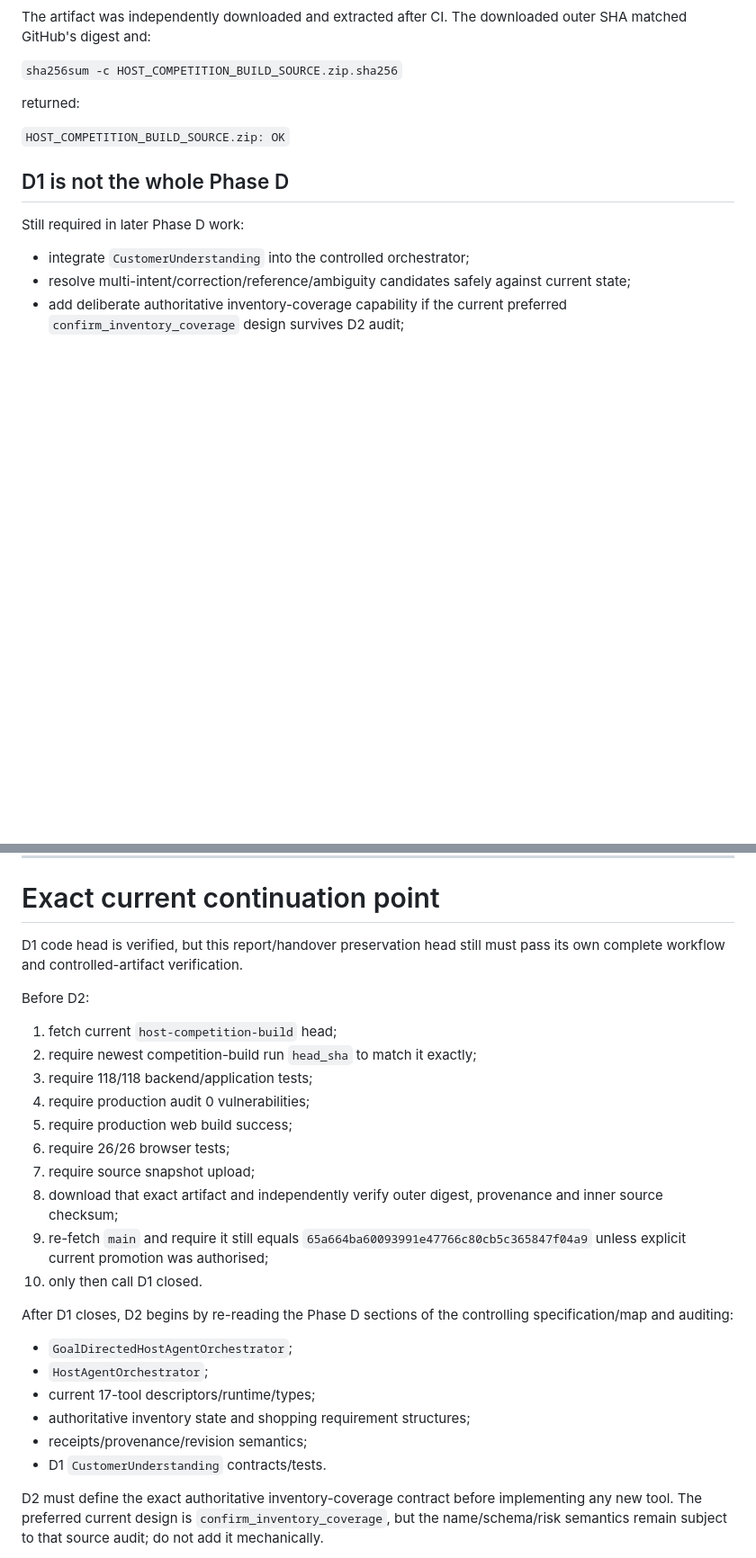
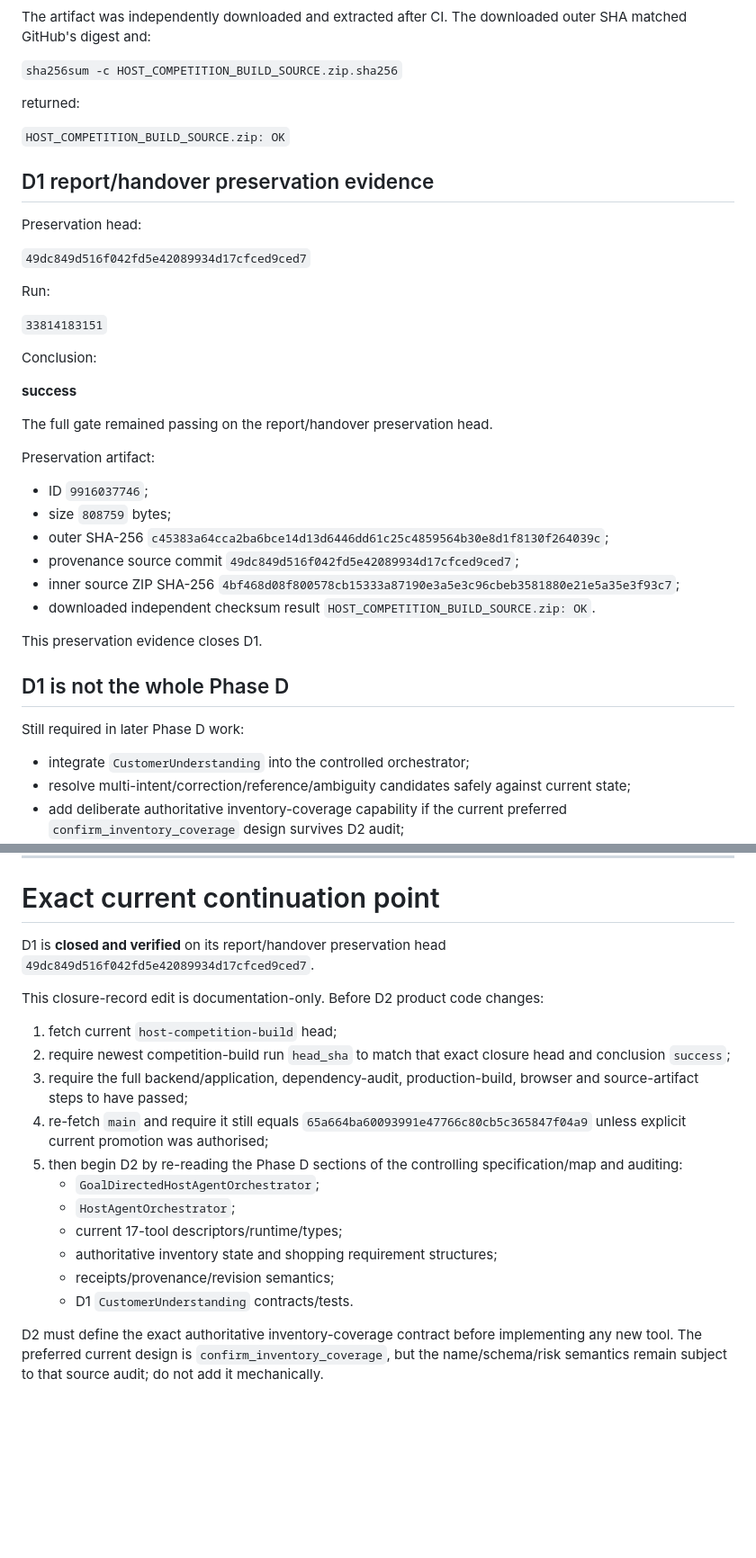
Before and after one commit to jamieozzy89-cmyk/host-alexa-event-execution-agent, a Markdown page: HANDOVER.md, 2 parts joined by grey strips. Shown at 90% size. Drawn GitHub-style; blank space fills up the shorter version.

Commit message:
Close Phase D1 in controlled handover

```diff
--- a/HANDOVER.md
+++ b/HANDOVER.md
@@ -651,6 +654,33 @@ returned:
 
 `HOST_COMPETITION_BUILD_SOURCE.zip: OK`
 
+## D1 report/handover preservation evidence
+
+Preservation head:
+
+`49dc849d516f042fd5e42089934d17cfced9ced7`
+
+Run:
+
+`33814183151`
+
+Conclusion:
+
+**success**
+
+The full gate remained passing on the report/handover preservation head.
+
+Preservation artifact:
+
+- ID `9916037746`;
+- size `808759` bytes;
+- outer SHA-256 `c45383a64cca2ba6bce14d13d6446dd61c25c4859564b30e8d1f8130f264039c`;
+- provenance source commit `49dc849d516f042fd5e42089934d17cfced9ced7`;
+- inner source ZIP SHA-256 `4bf468d08f800578cb15333a87190e3a5e3c96cbeb3581880e21e5a35e3f93c7`;
+- downloaded independent checksum result `HOST_COMPETITION_BUILD_SOURCE.zip: OK`.
+
+This preservation evidence closes D1.
+
 ## D1 is not the whole Phase D
 
 Still required in later Phase D work:
@@ -749,29 +779,21 @@ Do **not** claim any of the following are complete:
 
 # Exact current continuation point
 
-D1 code head is verified, but this report/handover preservation head still must pass its own complete workflow and controlled-artifact verification.
+D1 is **closed and verified** on its report/handover preservation head `49dc849d516f042fd5e42089934d17cfced9ced7`.
 
-Before D2:
+This closure-record edit is documentation-only. Before D2 product code changes:
 
 1. fetch current `host-competition-build` head;
-2. require newest competition-build run `head_sha` to match it exactly;
-3. require 118/118 backend/application tests;
-4. require production audit 0 vulnerabilities;
-5. require production web build success;
-6. require 26/26 browser tests;
-7. require source snapshot upload;
-8. download that exact artifact and independently verify outer digest, provenance and inner source checksum;
-9. re-fetch `main` and require it still equals `65a664ba60093991e47766c80cb5c365847f04a9` unless explicit current promotion was authorised;
-10. only then call D1 closed.
-
-After D1 closes, D2 begins by re-reading the Phase D sections of the controlling specification/map and auditing:
-
-- `GoalDirectedHostAgentOrchestrator`;
-- `HostAgentOrchestrator`;
-- current 17-tool descriptors/runtime/types;
-- authoritative inventory state and shopping requirement structures;
-- receipts/provenance/revision semantics;
-- D1 `CustomerUnderstanding` contracts/tests.
+2. require newest competition-build run `head_sha` to match that exact closure head and conclusion `success`;
+3. require the full backend/application, dependency-audit, production-build, browser and source-artifact steps to have passed;
+4. re-fetch `main` and require it still equals `65a664ba60093991e47766c80cb5c365847f04a9` unless explicit current promotion was authorised;
+5. then begin D2 by re-reading the Phase D sections of the controlling specification/map and auditing:
+   - `GoalDirectedHostAgentOrchestrator`;
+   - `HostAgentOrchestrator`;
+   - current 17-tool descriptors/runtime/types;
+   - authoritative inventory state and shopping requirement structures;
+   - receipts/provenance/revision semantics;
+   - D1 `CustomerUnderstanding` contracts/tests.
 
 D2 must define the exact authoritative inventory-coverage contract before implementing any new tool. The preferred current design is `confirm_inventory_coverage`, but the name/schema/risk semantics remain subject to that source audit; do not add it mechanically.
 
```
Also changed, not shown: other parts of HANDOVER.md (+8 -5 lines).
